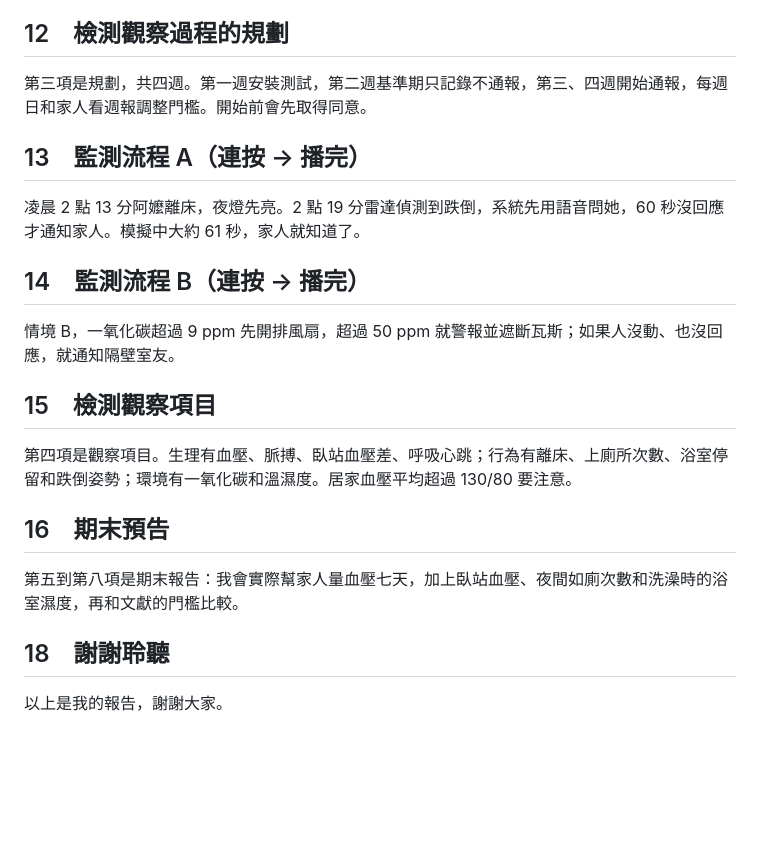
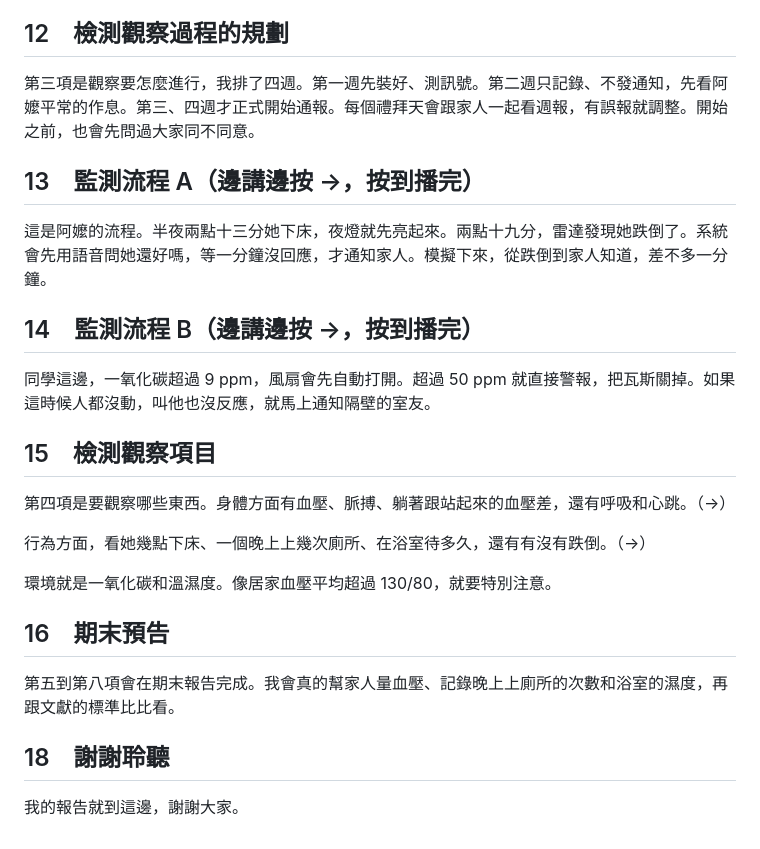
Before and after one commit to iampatella20016080-prog/midterm-report, a Markdown page: docs/speaker-notes-5min.md, the part around one of its changes. Rendered like a GitHub page; blank space fills up the shorter version.

```diff
--- a/docs/speaker-notes-5min.md
+++ b/docs/speaker-notes-5min.md
@@ -39,18 +54,22 @@
 
 ## 12　檢測觀察過程的規劃
-第三項是規劃，共四週。第一週安裝測試，第二週基準期只記錄不通報，第三、四週開始通報，每週日和家人看週報調整門檻。開始前會先取得同意。
+第三項是觀察要怎麼進行，我排了四週。第一週先裝好、測訊號。第二週只記錄、不發通知，先看阿嬤平常的作息。第三、四週才正式開始通報。每個禮拜天會跟家人一起看週報，有誤報就調整。開始之前，也會先問過大家同不同意。
 
-## 13　監測流程 A（連按 → 播完）
-凌晨 2 點 13 分阿嬤離床，夜燈先亮。2 點 19 分雷達偵測到跌倒，系統先用語音問她，60 秒沒回應才通知家人。模擬中大約 61 秒，家人就知道了。
+## 13　監測流程 A（邊講邊按 →，按到播完）
+這是阿嬤的流程。半夜兩點十三分她下床，夜燈就先亮起來。兩點十九分，雷達發現她跌倒了。系統會先用語音問她還好嗎，等一分鐘沒回應，才通知家人。模擬下來，從跌倒到家人知道，差不多一分鐘。
 
-## 14　監測流程 B（連按 → 播完）
-情境 B，一氧化碳超過 9 ppm 先開排風扇，超過 50 ppm 就警報並遮斷瓦斯；如果人沒動、也沒回應，就通知隔壁室友。
+## 14　監測流程 B（邊講邊按 →，按到播完）
+同學這邊，一氧化碳超過 9 ppm，風扇會先自動打開。超過 50 ppm 就直接警報，把瓦斯關掉。如果這時候人都沒動，叫他也沒反應，就馬上通知隔壁的室友。
 
 ## 15　檢測觀察項目
-第四項是觀察項目。生理有血壓、脈搏、臥站血壓差、呼吸心跳；行為有離床、上廁所次數、浴室停留和跌倒姿勢；環境有一氧化碳和溫濕度。居家血壓平均超過 130/80 要注意。
+第四項是要觀察哪些東西。身體方面有血壓、脈搏、躺著跟站起來的血壓差，還有呼吸和心跳。（→）
+
+行為方面，看她幾點下床、一個晚上上幾次廁所、在浴室待多久，還有有沒有跌倒。（→）
+
+環境就是一氧化碳和溫濕度。像居家血壓平均超過 130/80，就要特別注意。
 
 ## 16　期末預告
-第五到第八項是期末報告：我會實際幫家人量血壓七天，加上臥站血壓、夜間如廁次數和洗澡時的浴室濕度，再和文獻的門檻比較。
+第五到第八項會在期末報告完成。我會真的幫家人量血壓、記錄晚上上廁所的次數和浴室的濕度，再跟文獻的標準比比看。
 
 ## 18　謝謝聆聽
-以上是我的報告，謝謝大家。
+我的報告就到這邊，謝謝大家。
```
Also changed, not shown: other parts of docs/speaker-notes-5min.md (+29 -14 lines).
